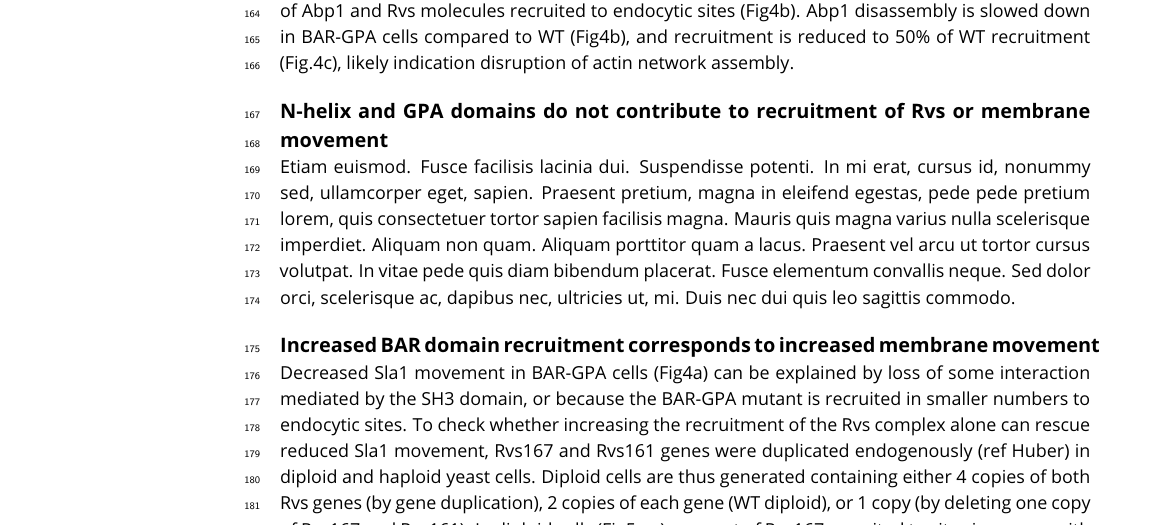
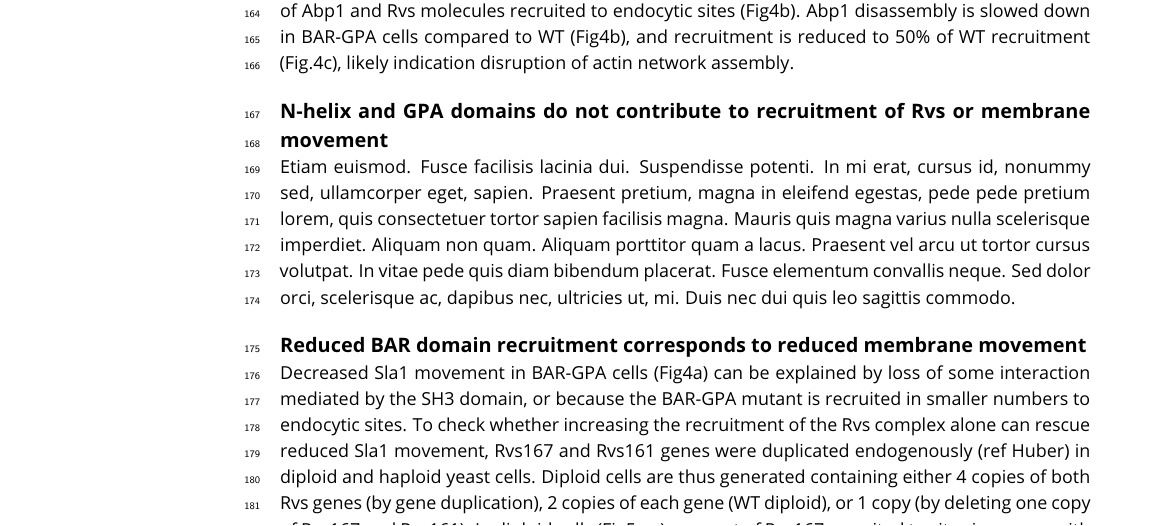
Before and after one commit to deepikaamenon/scission_paper, a LaTeX document (main.tex): part of page 6 of 8, cut so that both start at the same text. Compiled offline with pdfLaTeX.

Commit message:
txs auto checkin

```diff
--- a/main.tex
+++ b/main.tex
@@ -188,7 +188,7 @@ In order to further probe the contribution of the Rvs167 SH3 domain to endocytos
 \subsection{N-helix and GPA domains do not contribute to recruitment of Rvs or membrane movement}
 \lipsum[12]
 
-\subsection{Increased BAR domain recruitment corresponds to increased membrane movement}
+\subsection{Reduced BAR domain recruitment corresponds to reduced membrane movement}
 Decreased Sla1 movement in BAR-GPA cells (Fig4a) can be explained by loss of some interaction mediated by the SH3 domain, or because the BAR-GPA mutant is recruited in smaller numbers to endocytic sites. To check whether increasing the recruitment of the Rvs complex alone can rescue reduced Sla1 movement, Rvs167 and Rvs161 genes were duplicated endogenously (ref Huber) in diploid and haploid yeast cells. Diploid cells are thus generated containing either 4 copies of both Rvs genes (by gene duplication), 2 copies of each gene (WT diploid), or 1 copy (by deleting one copy of Rvs167 and Rvs161).
 In diploid cells (Fig5a-c), amount of Rvs167 recruited to sites increases with gene copy number (Fig5c). Adding excess Rvs to endocytic sites in the 4x case does not change the rate or total inward movement of  Sla1, or of Rvs167.
 In the case of 1x Rvs, Sla1 movement is slightly reduced after 100nm (Fig5a). Magnitude of Rvs167 inward movement is unchanged, but the Rvs167-eGFP signal is lost immediately after the inward movement, unlike in the 4x and 2x cases.
```
